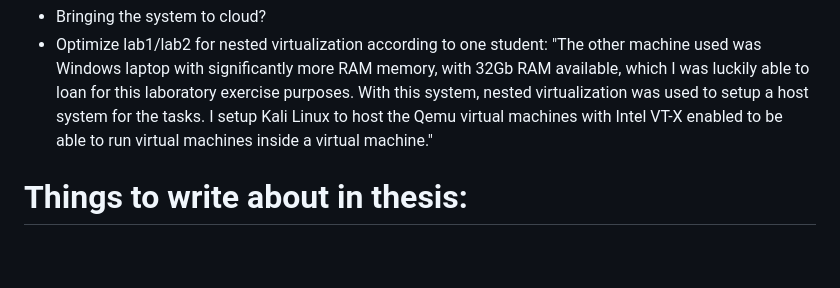
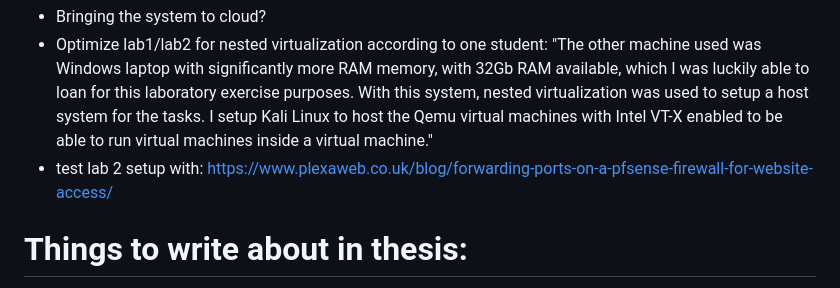
Before and after one commit to lsuutari19/master_thesis_stuff, a Markdown page: DIARY.md, the part around the change. GitHub-like rendering; blank space fills up the shorter version.

```diff
--- a/DIARY.md
+++ b/DIARY.md
@@ -415,6 +415,7 @@ Certmitm task with VM and raspberry pi
 - Bringing the system to cloud?
 - Optimize lab1/lab2 for nested virtualization according to one student:
 "The other machine used was Windows laptop with significantly more RAM memory, with 32Gb RAM available, which I was luckily able to loan for this laboratory exercise purposes. With this system, nested virtualization was used to setup a host system for the tasks. I setup Kali Linux to host the Qemu virtual machines with Intel VT-X enabled to be able to run virtual machines inside a virtual machine."
+- test lab 2 setup with: https://www.plexaweb.co.uk/blog/forwarding-ports-on-a-pfsense-firewall-for-website-access/
 
 
 # Things to write about in thesis:
```
